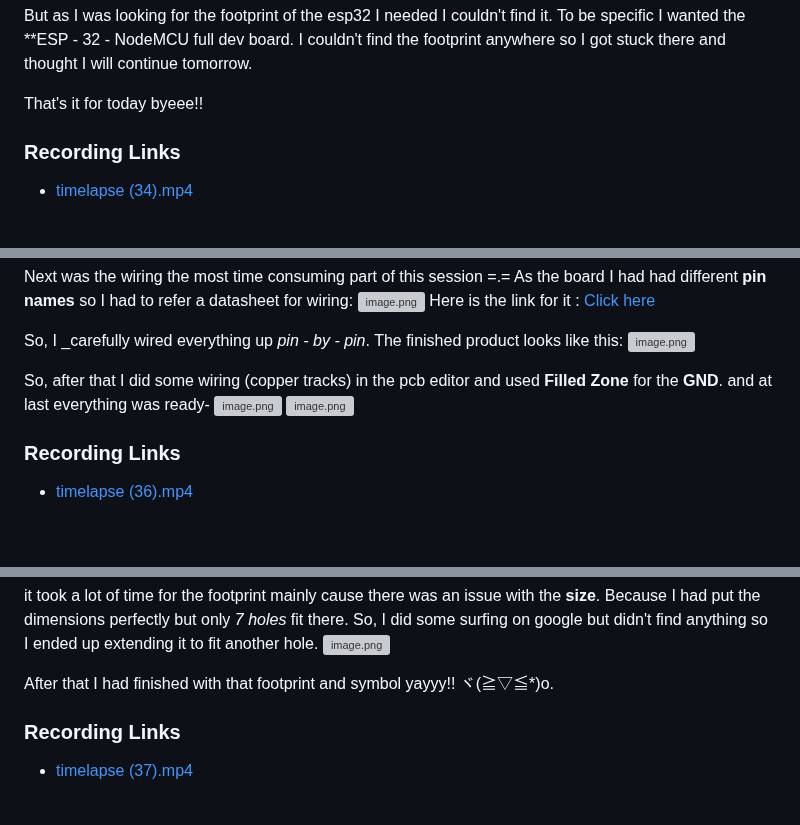
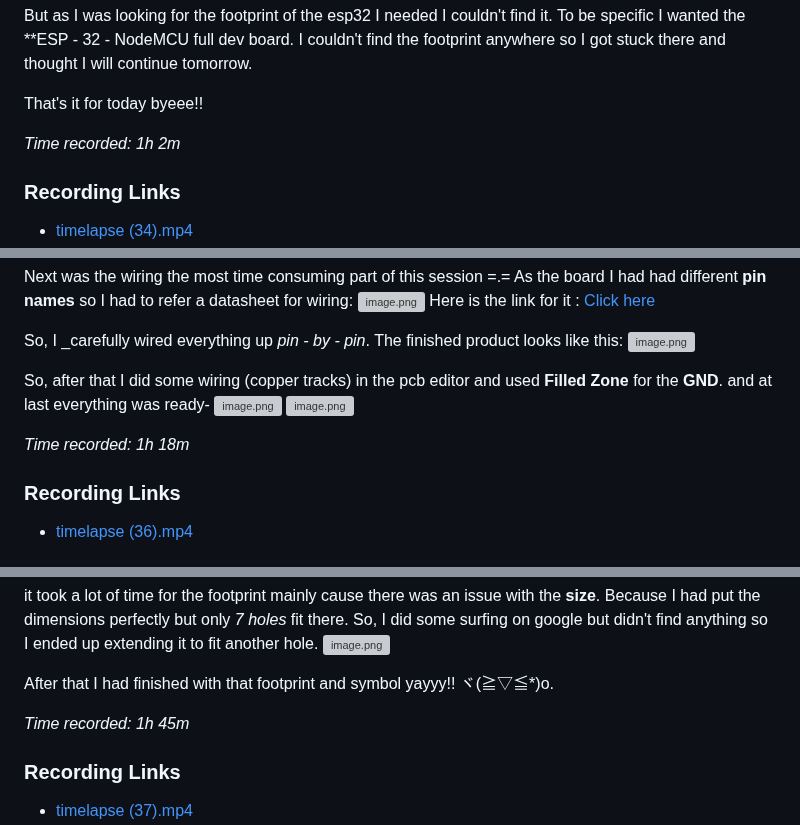
Before and after one commit to vineethjkatti-tech/ATTN_unit, a Markdown page: journal/attn_unit-journal.md, 3 parts joined by grey strips. GitHub-like rendering; blank space fills up the shorter version; grey boxes are pictures that could not be loaded.

```diff
--- a/journal/attn_unit-journal.md
+++ b/journal/attn_unit-journal.md
@@ -28,6 +28,8 @@ But as I was looking for the footprint of the esp32 I needed I couldn't find it.
 That's it for today byeee!!
 
 
+
+*Time recorded: 1h 2m*
 
 ### Recording Links
 
@@ -76,6 +78,8 @@ So, after that I did some wiring (copper tracks) in the pcb editor and used **Fi
 ![image.png](https://github.com/vineethjkatti-tech/ATTN_unit/blob/main/journal/journal-images/Screenshot%202026-06-27%20110539.png)
 
 
+*Time recorded: 1h 18m*
+
 ### Recording Links
 
 - [timelapse (36).mp4](https://github.com/vineethjkatti-tech/ATTN_unit/blob/main/journal/timelapses/timelapse%20%2836%29.mp4)
@@ -103,6 +107,8 @@ it took a lot of time for the footprint mainly cause there was an issue with the
 ![image.png](https://github.com/vineethjkatti-tech/ATTN_unit/blob/main/journal/journal-images/Screenshot%202026-06-27%20110521.png)
 
 After that I had finished with that footprint and symbol yayyy!! ヾ(≧▽≦*)o.
+
+*Time recorded: 1h 45m*
 
 ### Recording Links
 
```
Also changed, not shown: other parts of journal/attn_unit-journal.md (+34 -0 lines).
